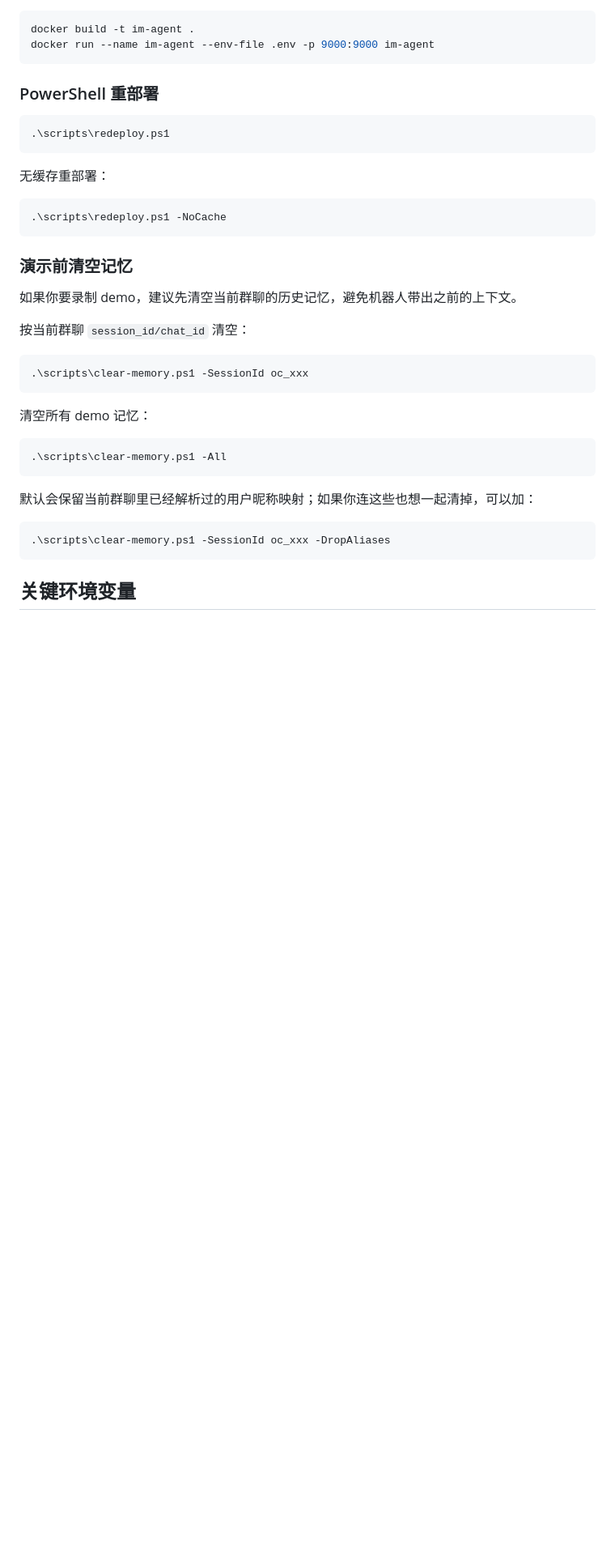
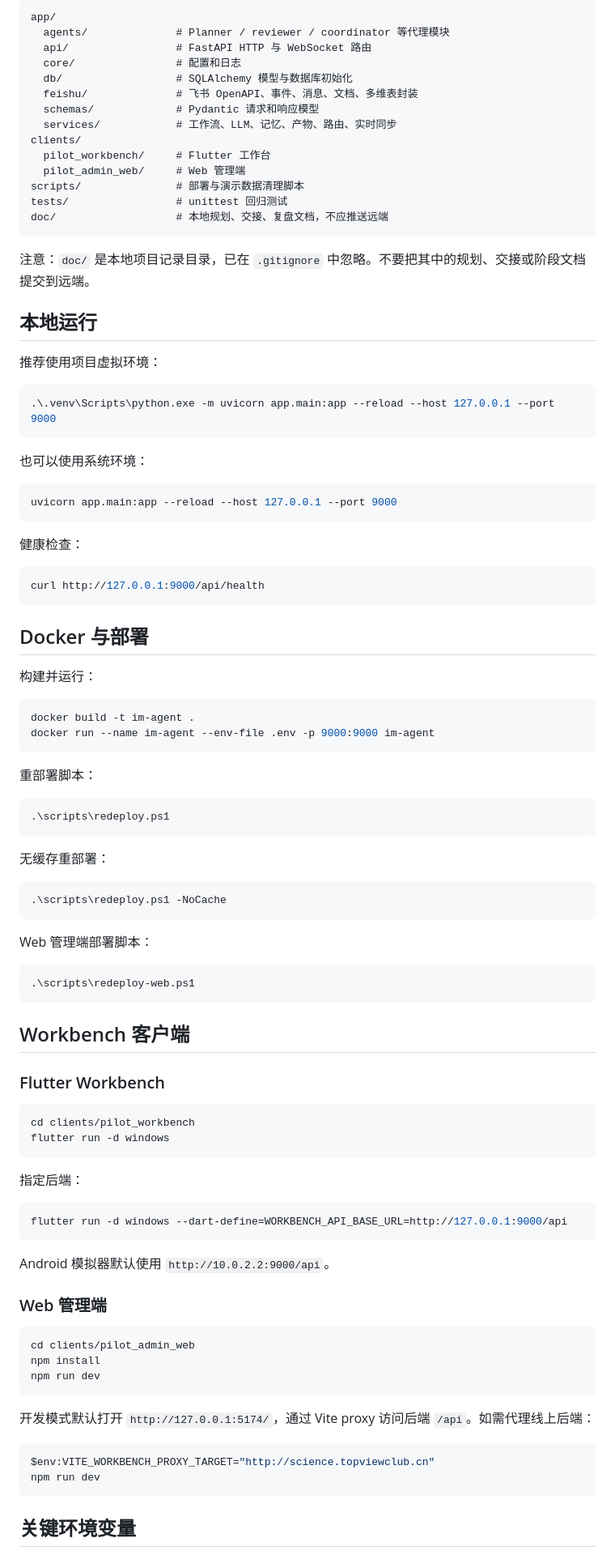
Before and after one commit to Asuka-star/im-agent, a Markdown page: README.md, the part around one of its changes. Shown at 81% size. Drawn GitHub-style; blank space fills up the shorter version.

````diff
--- a/README.md
+++ b/README.md
@@ -74,8 +72,52 @@ uvicorn app.main:app --reload
+```text
+app/
+  agents/              # Planner / reviewer / coordinator 等代理模块
+  api/                 # FastAPI HTTP 与 WebSocket 路由
+  core/                # 配置和日志
+  db/                  # SQLAlchemy 模型与数据库初始化
+  feishu/              # 飞书 OpenAPI、事件、消息、文档、多维表封装
+  schemas/             # Pydantic 请求和响应模型
+  services/            # 工作流、LLM、记忆、产物、路由、实时同步
+clients/
+  pilot_workbench/     # Flutter 工作台
+  pilot_admin_web/     # Web 管理端
+scripts/               # 部署与演示数据清理脚本
+tests/                 # unittest 回归测试
+doc/                   # 本地规划、交接、复盘文档，不应推送远端
+```
+
+注意：`doc/` 是本地项目记录目录，已在 `.gitignore` 中忽略。不要把其中的规划、交接或阶段文档提交到远端。
+
+## 本地运行
+
+推荐使用项目虚拟环境：
+
+```powershell
+.\.venv\Scripts\python.exe -m uvicorn app.main:app --reload --host 127.0.0.1 --port 9000
+```
+
+也可以使用系统环境：
+
+```powershell
+uvicorn app.main:app --reload --host 127.0.0.1 --port 9000
+```
+
+健康检查：
+
+```powershell
+curl http://127.0.0.1:9000/api/health
+```
+
+## Docker 与部署
+
+构建并运行：
+
+```powershell
 docker build -t im-agent .
 docker run --name im-agent --env-file .env -p 9000:9000 im-agent
 ```
 
-### PowerShell 重部署
+重部署脚本：
 
 ```powershell
 .\scripts\redeploy.ps1
@@ -87,26 +129,42 @@ docker run --name im-agent --env-file .env -p 9000:9000 im-agent
 .\scripts\redeploy.ps1 -NoCache
 ```
 
-### 演示前清空记忆
-
-如果你要录制 demo，建议先清空当前群聊的历史记忆，避免机器人带出之前的上下文。
-
-按当前群聊 `session_id/chat_id` 清空：
+Web 管理端部署脚本：
 
 ```powershell
-.\scripts\clear-memory.ps1 -SessionId oc_xxx
+.\scripts\redeploy-web.ps1
 ```
 
-清空所有 demo 记忆：
+## Workbench 客户端
+
+### Flutter Workbench
 
 ```powershell
-.\scripts\clear-memory.ps1 -All
+cd clients/pilot_workbench
+flutter run -d windows
 ```
 
-默认会保留当前群聊里已经解析过的用户昵称映射；如果你连这些也想一起清掉，可以加：
+指定后端：
 
 ```powershell
-.\scripts\clear-memory.ps1 -SessionId oc_xxx -DropAliases
+flutter run -d windows --dart-define=WORKBENCH_API_BASE_URL=http://127.0.0.1:9000/api
+```
+
+Android 模拟器默认使用 `http://10.0.2.2:9000/api`。
+
+### Web 管理端
+
+```powershell
+cd clients/pilot_admin_web
+npm install
+npm run dev
+```
+
+开发模式默认打开 `http://127.0.0.1:5174/`，通过 Vite proxy 访问后端 `/api`。如需代理线上后端：
+
+```powershell
+$env:VITE_WORKBENCH_PROXY_TARGET="http://science.topviewclub.cn"
+npm run dev
 ```
 
 ## 关键环境变量
````
Also changed, not shown: other parts of README.md (+147 -130 lines).
